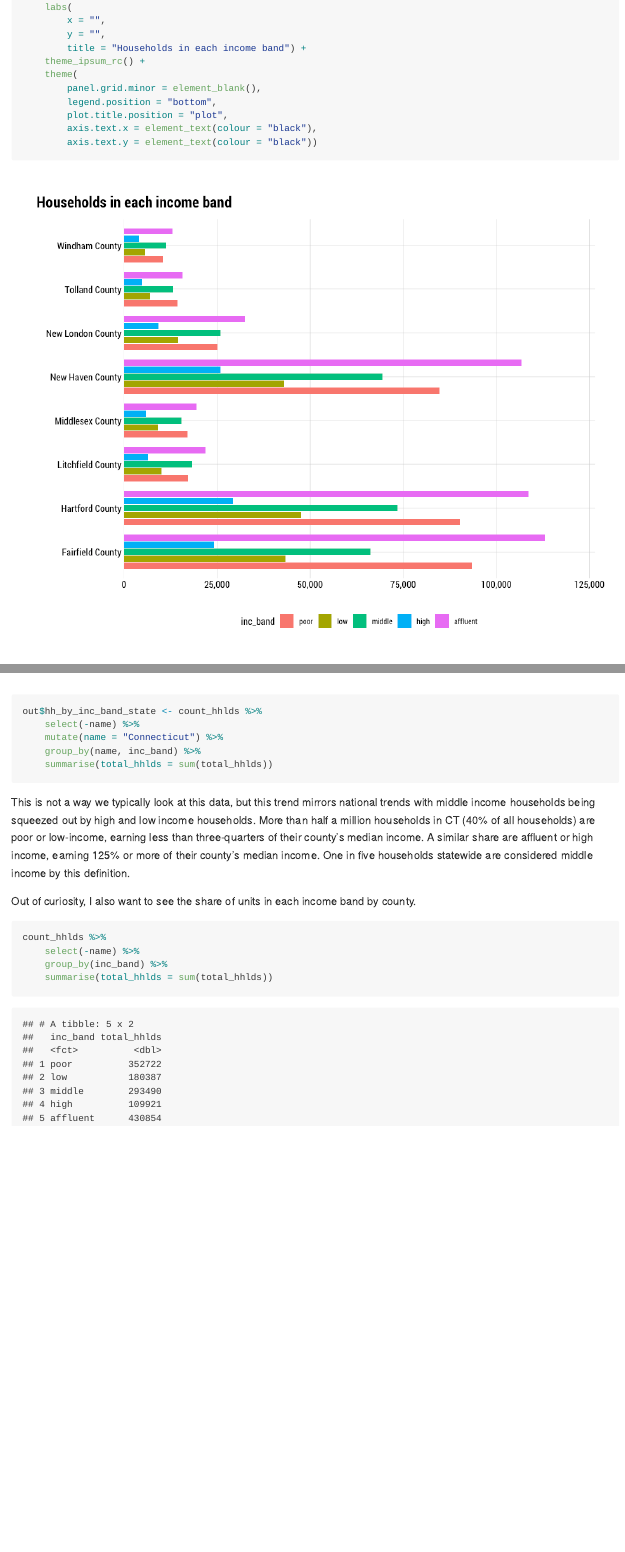
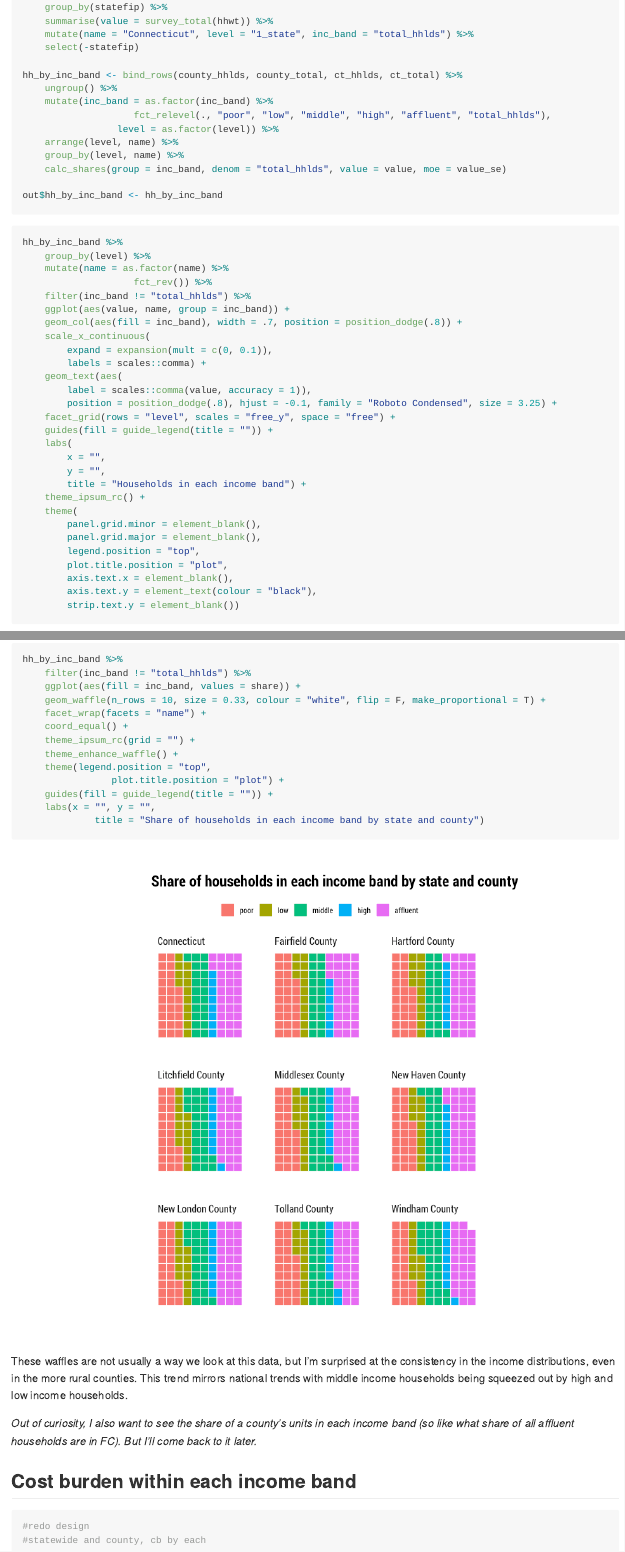
Before and after one commit to CT-Data-Haven/ctdoh, an R Markdown document (notebooks/hh_desiring_housing.Rmd): the page in a window 1100 px wide, from 2050 px down before the commit and from 2400 px down after it, and a second part further down, joined at a grey line. The pictures show the output file notebooks/hh_desiring_housing.md that the author committed with the source, drawn offline in the style of GitHub; long lines of code are wrapped.

Commit message:
WIP hh desiring housing, cost burden

````diff
--- a/notebooks/hh_desiring_housing.Rmd
+++ b/notebooks/hh_desiring_housing.Rmd
@@ -87,2 +110,26 @@ count_hhlds %>%
+	group_by(statefip) %>%
+	summarise(value = survey_total(hhwt)) %>%
+	mutate(name = "Connecticut", level = "1_state", inc_band = "total_hhlds") %>%
+	select(-statefip)
+
+hh_by_inc_band <- bind_rows(county_hhlds, county_total, ct_hhlds, ct_total) %>%
+	ungroup() %>%
+	mutate(inc_band = as.factor(inc_band) %>%
+				 	fct_relevel(., "poor", "low", "middle", "high", "affluent", "total_hhlds"),
+				 level = as.factor(level)) %>%
+	arrange(level, name) %>%
+	group_by(level, name) %>%
+	calc_shares(group = inc_band, denom = "total_hhlds", value = value, moe = value_se)
+
+out$hh_by_inc_band <- hh_by_inc_band
+```
+
+```{r fig.height=10, fig.width=10}
+hh_by_inc_band %>%
+	group_by(level) %>%
+	mutate(name = as.factor(name) %>%
+				 	fct_rev()) %>%
+	filter(inc_band != "total_hhlds") %>%
+	ggplot(aes(value, name, group = inc_band)) +
 	geom_col(aes(fill = inc_band), width = .7, position = position_dodge(.8)) +
 	scale_x_continuous(
@@ -90,5 +136,10 @@ count_hhlds %>%
 		expand = expansion(mult = c(0, 0.1)),
 		labels = scales::comma) +
+	geom_text(aes(
+		label = scales::comma(value, accuracy = 1)),
+		position = position_dodge(.8), hjust = -0.1, family = "Roboto Condensed", size = 3.25) +
+	facet_grid(rows = "level", scales = "free_y", space = "free") +
+	guides(fill = guide_legend(title = "")) +
 	labs(
 		x = "",
 		y = "",
@@ -96,7 +147,9 @@ count_hhlds %>%
 	theme_ipsum_rc() +
 	theme(
 		panel.grid.minor = element_blank(),
-		legend.position = "bottom",
+		panel.grid.major = element_blank(),
+		legend.position = "top",
 		plot.title.position = "plot",
-		axis.text.x = element_text(colour = "black"),
-		axis.text.y = element_text(colour = "black"))
+		axis.text.x = element_blank(),
+		axis.text.y = element_text(colour = "black"),
+		strip.text.y = element_blank())
@@ -103,3 +159,22 @@ count_hhlds %>%
+```{r fig.width=10, fig.height=8}
+hh_by_inc_band %>%
+	filter(inc_band != "total_hhlds") %>%
+	ggplot(aes(fill = inc_band, values = share)) +
+	geom_waffle(n_rows = 10, size = 0.33, colour = "white", flip = F, make_proportional = T) +
+	facet_wrap(facets = "name") +
+	coord_equal() +
+	theme_ipsum_rc(grid = "") +
+	theme_enhance_waffle() +
+	theme(legend.position = "top",
+				plot.title.position = "plot") +
+	guides(fill = guide_legend(title = "")) +
+	labs(x = "", y = "",
+			 title = "Share of households in each income band by state and county")
 ```
 
+These waffles are not usually a way we look at this data, but I'm surprised at the consistency in the income distributions, even in the more rural counties. This trend mirrors national trends with middle income households being squeezed out by high and low income households.
+
+*Out of curiosity, I also want to see the share of a county's units in each income band (so like what share of all affluent households are in FC). But I'll come back to it later.*
+
+## Cost burden within each income band
 ```{r}
@@ -129,17 +181,3 @@ count_hhlds %>%
-out$hh_by_inc_band_state <- count_hhlds %>%
-	select(-name) %>%
-	mutate(name = "Connecticut") %>%
-	group_by(name, inc_band) %>%
-	summarise(total_hhlds = sum(total_hhlds))
+#redo design
+#statewide and county, cb by each
 ```
-
-This is not a way we typically look at this data, but this trend mirrors national trends with middle income households being squeezed out by high and low income households. More than half a million households in CT (40% of all households) are poor or low-income, earning less than three-quarters of their county's median income. A similar share are affluent or high income, earning  125% or more of their county's median income. One in five households statewide are considered middle income by this definition.
-
-Out of curiosity, I also want to see the share of units in each income band by county.
-
-```{r}
-count_hhlds %>%
-	select(-name) %>%
-	group_by(inc_band) %>%
-	summarise(total_hhlds = sum(total_hhlds))
-```
````
Also changed, not shown: notebooks/hh_desiring_housing.md, notebooks/hh_desiring_housing_files/figure-gfm/unnamed-chunk-4-1.png, notebooks/hh_desiring_housing_files/figure-gfm/unnamed-chunk-5-1.png (added), notebooks/hh_desiring_housing.Rmd (64 more changed lines).
